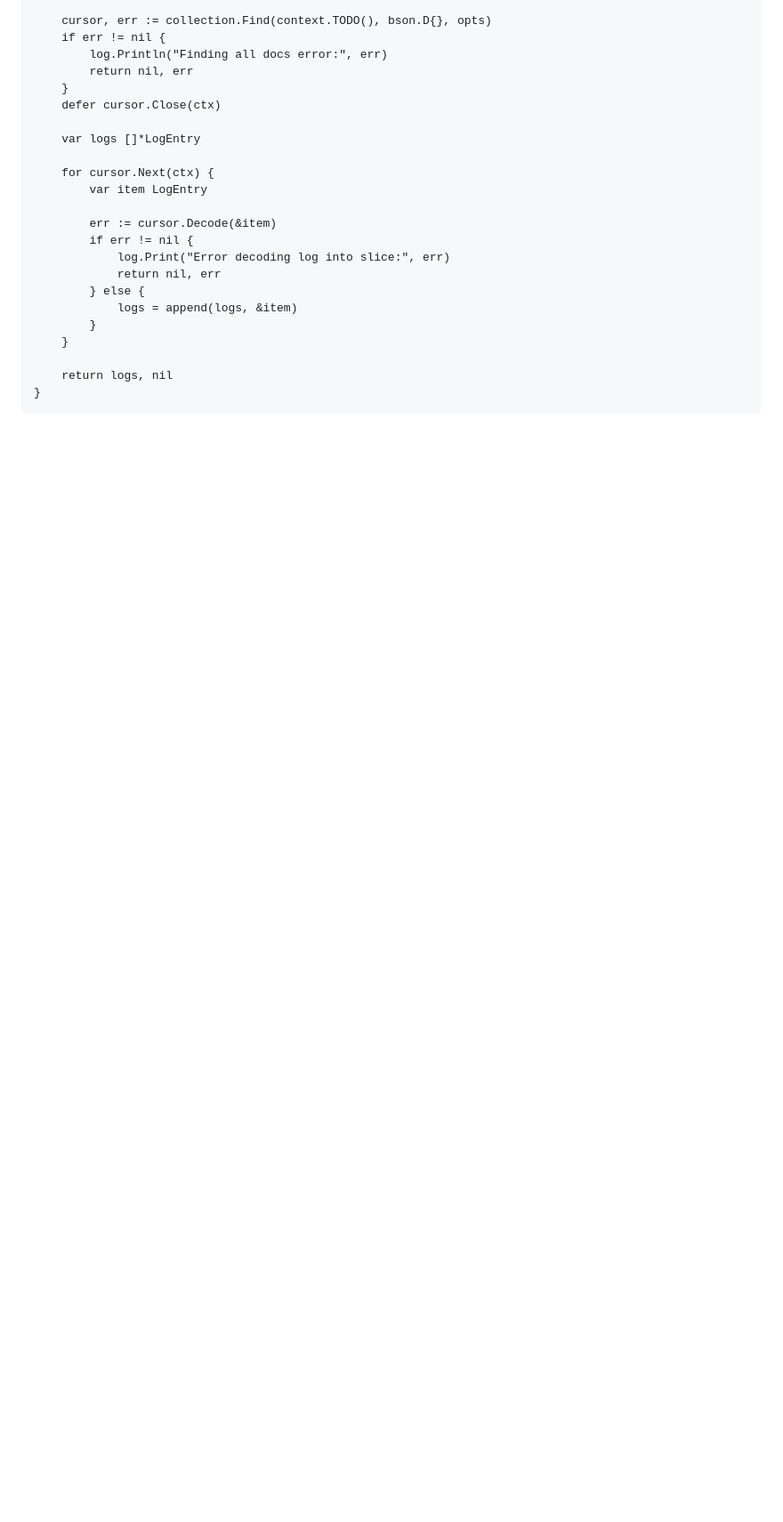
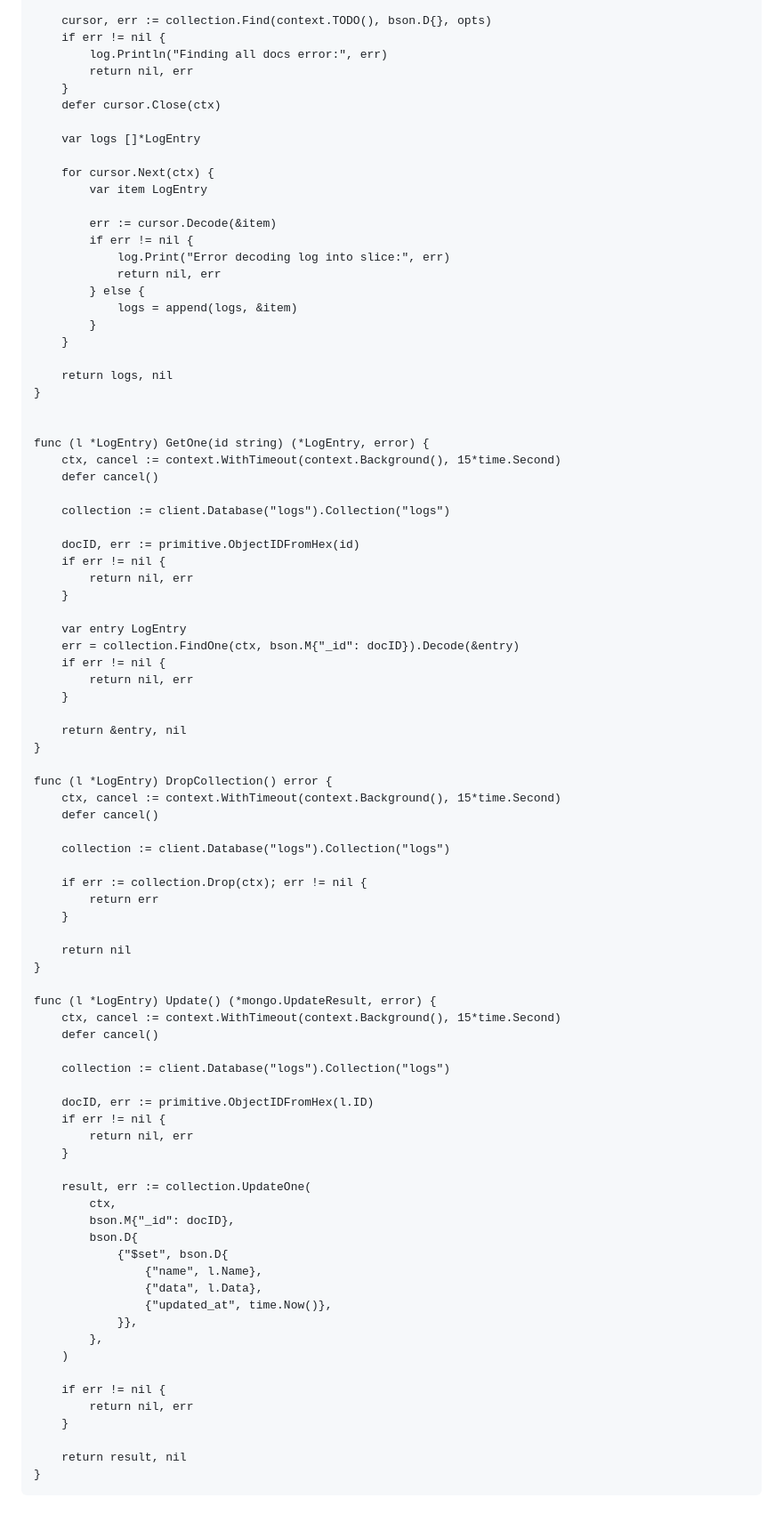
Before and after one commit to RamiAlkhateeb/YellowCards, a Markdown page: README.md, the part around the change. Shown: that part at 89% size. GitHub-like rendering; blank space fills up the shorter version.

````diff
--- a/README.md
+++ b/README.md
@@ -164,4 +164,68 @@ func (l *LogEntry) All() ([]*LogEntry, error) {
 
 	return logs, nil
 }
+
+
+func (l *LogEntry) GetOne(id string) (*LogEntry, error) {
+	ctx, cancel := context.WithTimeout(context.Background(), 15*time.Second)
+	defer cancel()
+
+	collection := client.Database("logs").Collection("logs")
+
+	docID, err := primitive.ObjectIDFromHex(id)
+	if err != nil {
+		return nil, err
+	}
+
+	var entry LogEntry
+	err = collection.FindOne(ctx, bson.M{"_id": docID}).Decode(&entry)
+	if err != nil {
+		return nil, err
+	}
+
+	return &entry, nil
+}
+
+func (l *LogEntry) DropCollection() error {
+	ctx, cancel := context.WithTimeout(context.Background(), 15*time.Second)
+	defer cancel()
+
+	collection := client.Database("logs").Collection("logs")
+
+	if err := collection.Drop(ctx); err != nil {
+		return err
+	}
+
+	return nil
+}
+
+func (l *LogEntry) Update() (*mongo.UpdateResult, error) {
+	ctx, cancel := context.WithTimeout(context.Background(), 15*time.Second)
+	defer cancel()
+
+	collection := client.Database("logs").Collection("logs")
+
+	docID, err := primitive.ObjectIDFromHex(l.ID)
+	if err != nil {
+		return nil, err
+	}
+
+	result, err := collection.UpdateOne(
+		ctx,
+		bson.M{"_id": docID},
+		bson.D{
+			{"$set", bson.D{
+				{"name", l.Name},
+				{"data", l.Data},
+				{"updated_at", time.Now()},
+			}},
+		},
+	)
+
+	if err != nil {
+		return nil, err
+	}
+
+	return result, nil
+}
 ```
````
